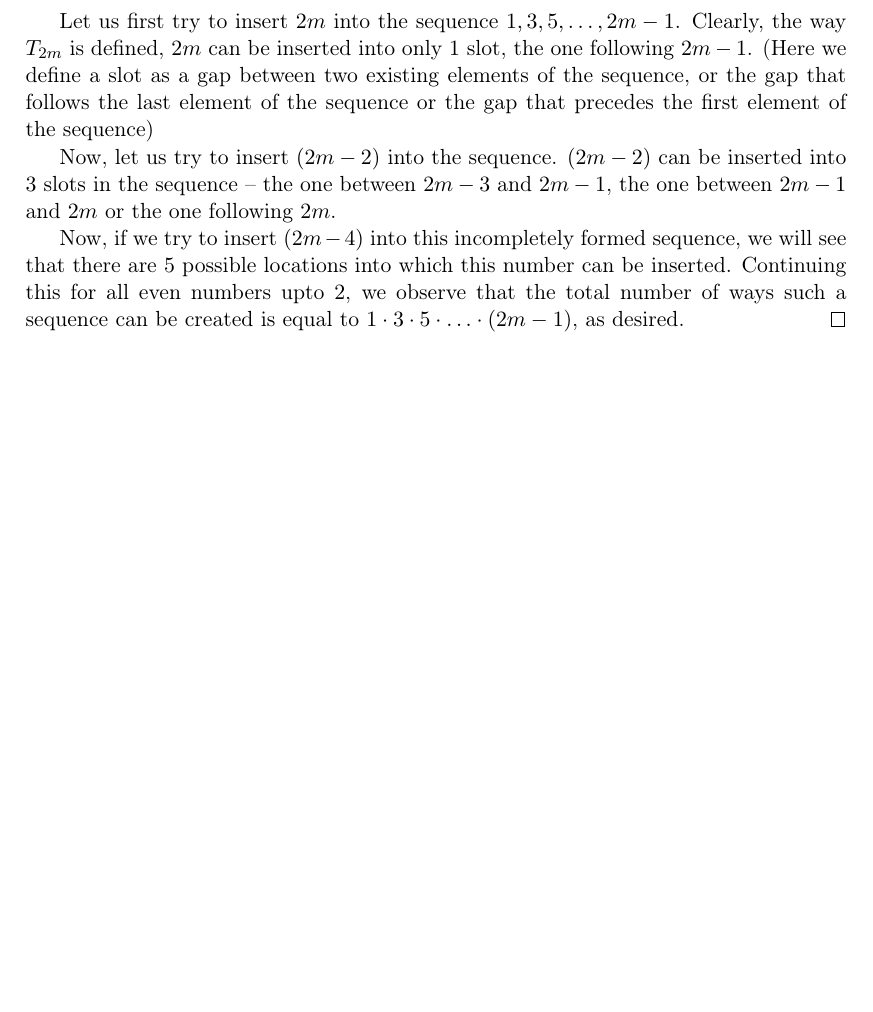
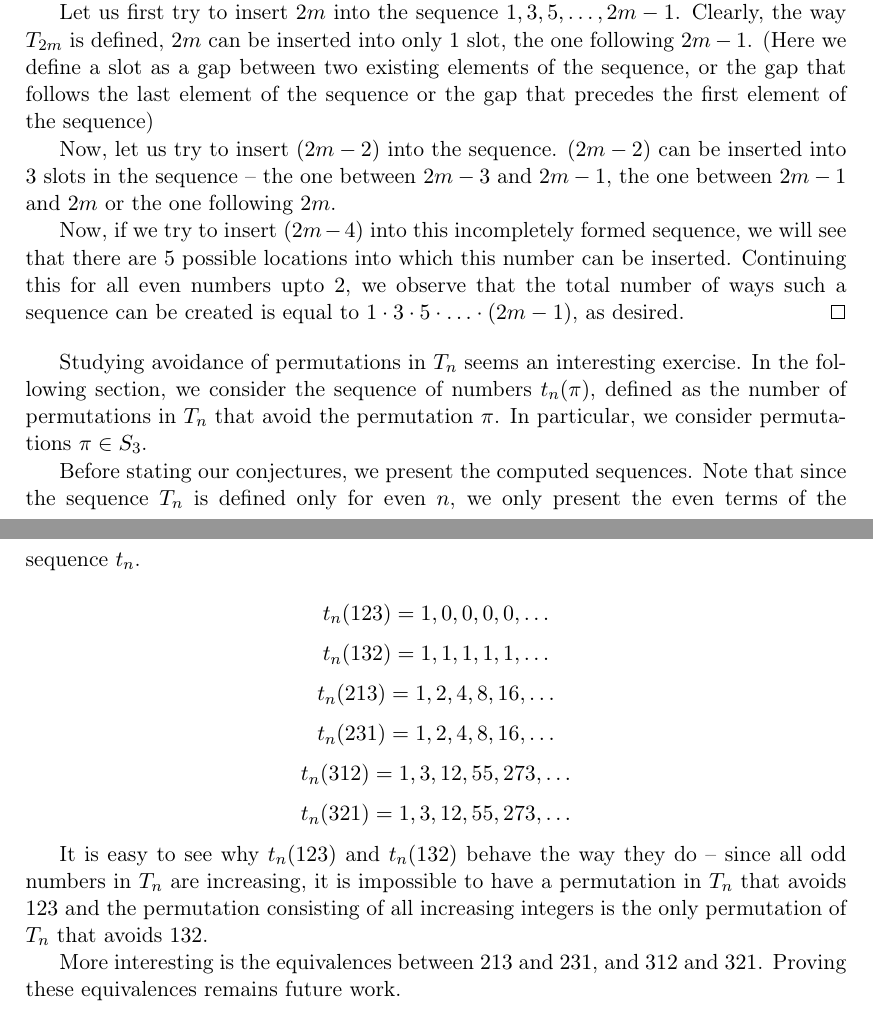
Before and after one commit to deepakn94/projects, a LaTeX document (paper/paper.tex): part of page 8 of 8 before the commit and two parts of pages 8 and 9 of 9 after it, the two joined at a grey line, cut so that both start at the same text, the shorter picture padded with empty space. Compiled offline with pdfLaTeX.

Commit message:
Paper improvements

```diff
--- a/paper/paper.tex
+++ b/paper/paper.tex
@@ -424,4 +428,19 @@ Now, let us try to insert $(2m-2)$ into the sequence. $(2m-2)$ can be inserted i
 Now, if we try to insert $(2m-4)$ into this incompletely formed sequence, we will see that there are $5$ possible locations into which this number can be inserted. Continuing this for all even numbers upto $2$, we observe that the total number of ways such a sequence can  be created is equal to $1 \cdot 3 \cdot 5 \cdot \ldots \cdot (2m-1)$, as desired.
 \end{proof}
 
+Studying avoidance of permutations in $T_n$ seems an interesting exercise. In the following section, we consider the sequence of numbers $t_n(\pi)$, defined as the number of permutations in $T_n$ that avoid the permutation $\pi$. In particular, we consider permutations $\pi \in S_3$.
+
+Before stating our conjectures, we present the computed sequences. Note that since the sequence $T_n$ is defined only for even $n$, we only present the even terms of the sequence $t_n$.
+
+$$t_n(123) = 1, 0, 0, 0, 0, \ldots$$
+$$t_n(132) = 1, 1, 1, 1, 1, \ldots$$
+$$t_n(213) = 1, 2, 4, 8, 16, \ldots$$
+$$t_n(231) = 1, 2, 4, 8, 16, \ldots$$
+$$t_n(312) = 1, 3, 12, 55, 273, \ldots$$
+$$t_n(321) = 1, 3, 12, 55, 273, \ldots$$
+
+It is easy to see why $t_n(123)$ and $t_n(132)$ behave the way they do -- since all odd numbers in $T_n$ are increasing, it is impossible to have a permutation in $T_n$ that avoids $123$ and the permutation consisting of all increasing integers is the only permutation of $T_n$ that avoids $132$.
+
+More interesting is the equivalences between $213$ and $231$, and $312$ and $321$. Proving these equivalences remains future work.
+
 \end{document}
```
Also changed, not shown: paper/paper.pdf (added), paper/paper.tex (22 more changed lines).
